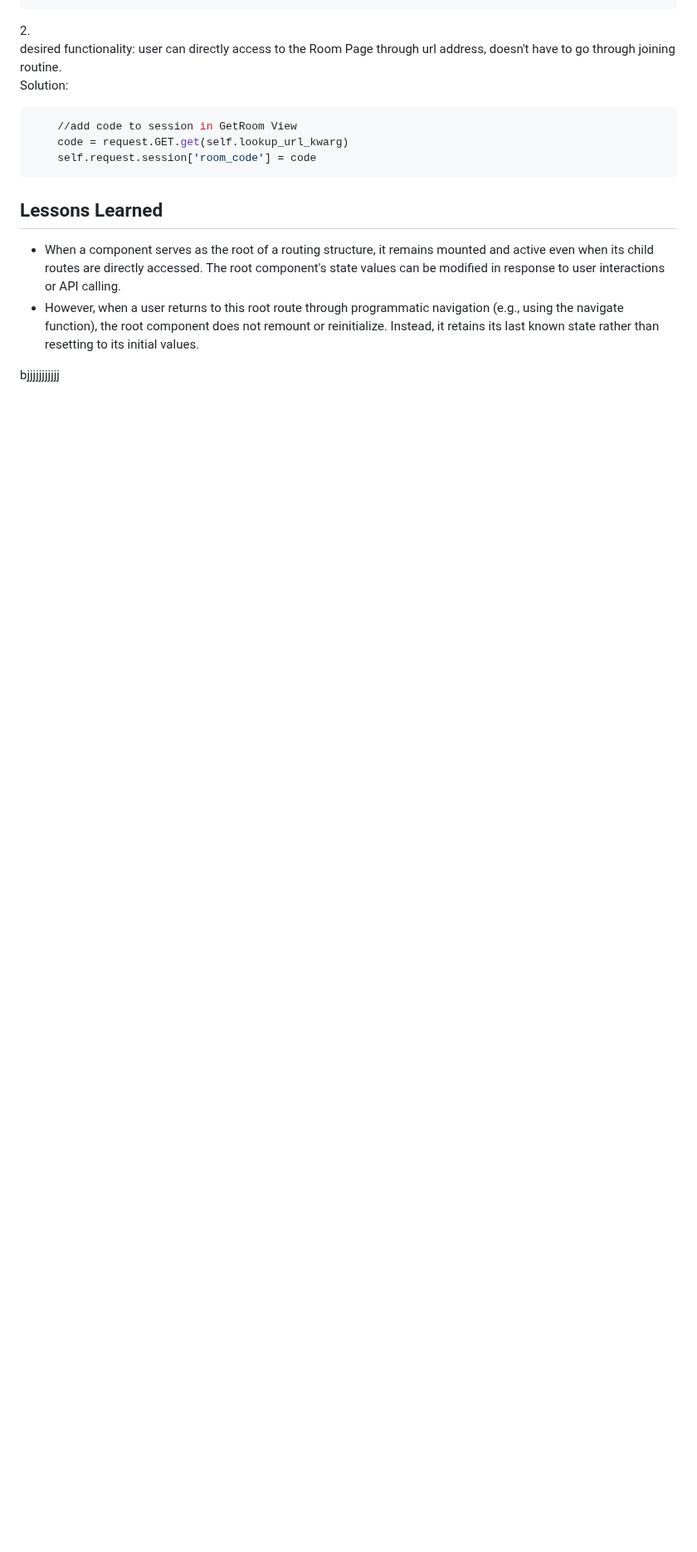
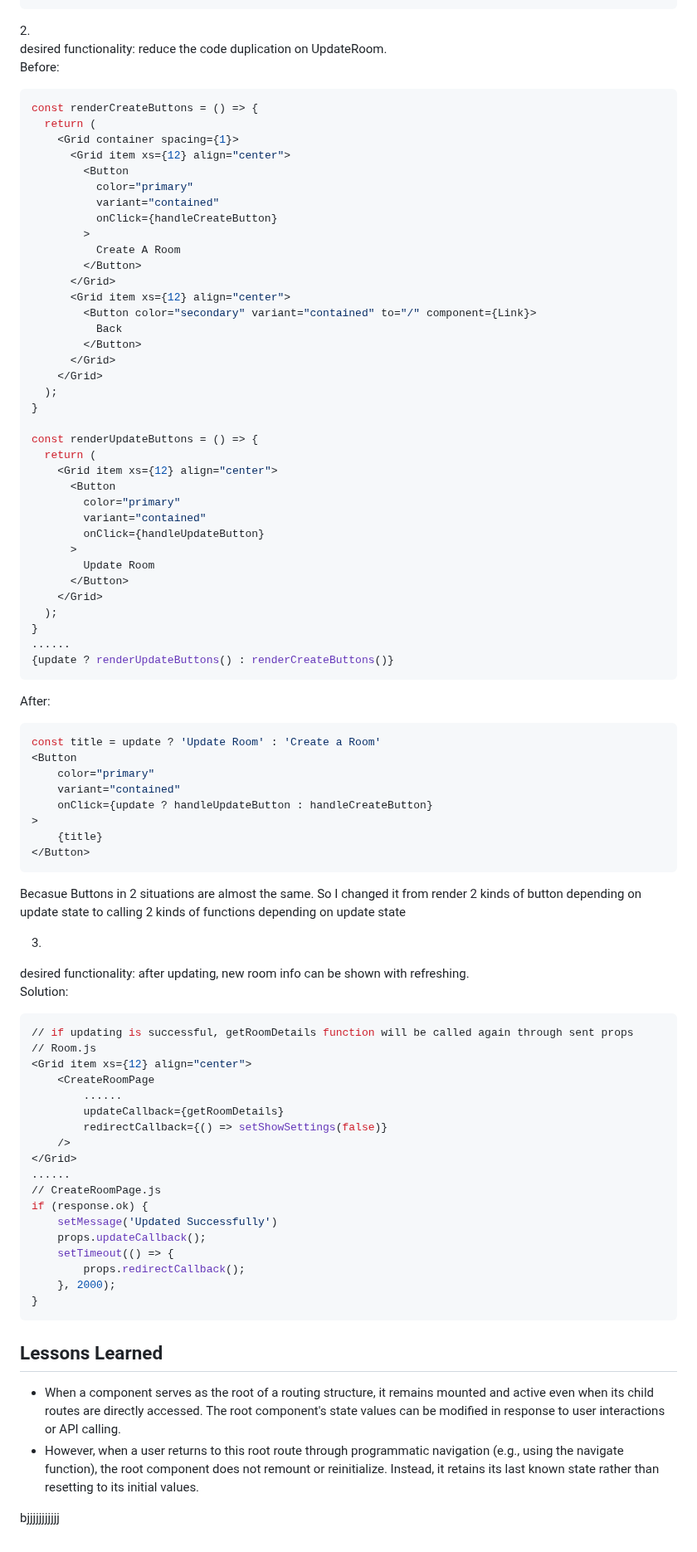
Before and after one commit to SiMinus/Interactive_music-playing_zone, a Markdown page: README.md, the part around one of its changes. Shown at 83% size. GitHub-like rendering; blank space fills up the shorter version.

````diff
--- a/README.md
+++ b/README.md
@@ -193,13 +264,82 @@ Solution:
 ```
 2.<br>
-desired functionality: user can directly access to the Room Page through url address, doesn't have to go through joining routine.<br>
+desired functionality: reduce the code duplication on UpdateRoom.<br>
+Before:
+```bash
+const renderCreateButtons = () => {
+  return (
+    <Grid container spacing={1}>
+      <Grid item xs={12} align="center">
+        <Button
+          color="primary"
+          variant="contained"
+          onClick={handleCreateButton}
+        >
+          Create A Room
+        </Button>
+      </Grid>
+      <Grid item xs={12} align="center">
+        <Button color="secondary" variant="contained" to="/" component={Link}>
+          Back
+        </Button>
+      </Grid>
+    </Grid>
+  );
+}
+
+const renderUpdateButtons = () => {
+  return (
+    <Grid item xs={12} align="center">
+      <Button
+        color="primary"
+        variant="contained"
+        onClick={handleUpdateButton}
+      >
+        Update Room
+      </Button>
+    </Grid>
+  );
+}
+......
+{update ? renderUpdateButtons() : renderCreateButtons()}
+```
+After:
+```bash
+const title = update ? 'Update Room' : 'Create a Room'
+<Button
+    color="primary"
+    variant="contained"
+    onClick={update ? handleUpdateButton : handleCreateButton}
+>
+    {title}
+</Button>
+```
+Becasue Buttons in 2 situations are almost the same. So I changed it from render 2 kinds of button depending on update state to calling 2 kinds of functions depending on update state
+
+3.
+desired functionality: after updating, new room info can be shown with refreshing.<br>
 Solution:
+
 ```bash
-    //add code to session in GetRoom View
-    code = request.GET.get(self.lookup_url_kwarg)
-    self.request.session['room_code'] = code
+// if updating is successful, getRoomDetails function will be called again through sent props
+// Room.js
+<Grid item xs={12} align="center">
+    <CreateRoomPage
+        ......
+        updateCallback={getRoomDetails}
+        redirectCallback={() => setShowSettings(false)}
+    />
+</Grid>
+......
+// CreateRoomPage.js
+if (response.ok) {
+    setMessage('Updated Successfully')
+    props.updateCallback();
+    setTimeout(() => {
+        props.redirectCallback();
+    }, 2000);
+}
 ```
-
 ## Lessons Learned
 - When a component serves as the root of a routing structure, it remains mounted and active even when its child routes are directly accessed. The root component's state values can be modified in response to user interactions or API calling.
 - However, when a user returns to this root route through programmatic navigation (e.g., using the navigate function), the root component does not remount or reinitialize. Instead, it retains its last known state rather than resetting to its initial values.
````
Also changed, not shown: other parts of README.md (+132 -61 lines).
